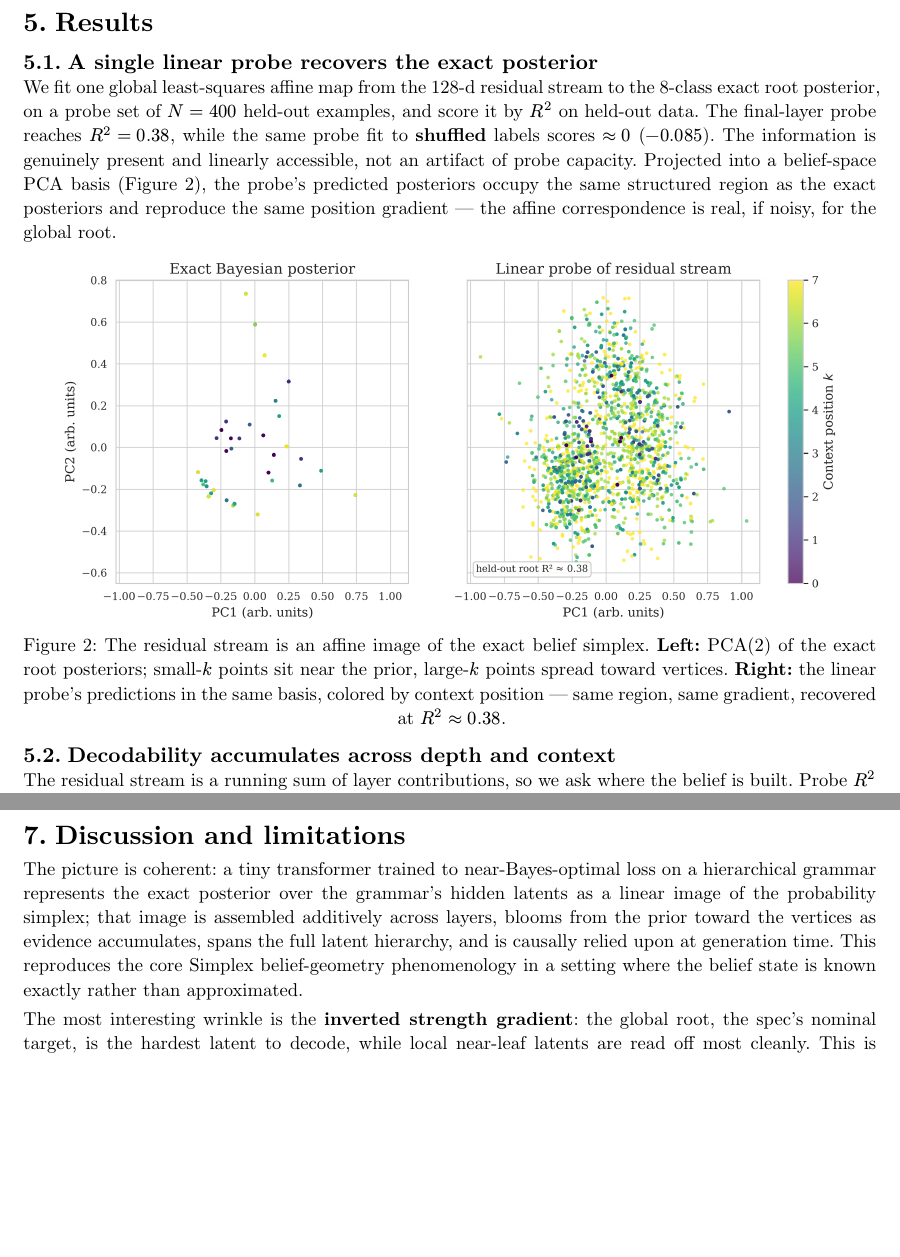
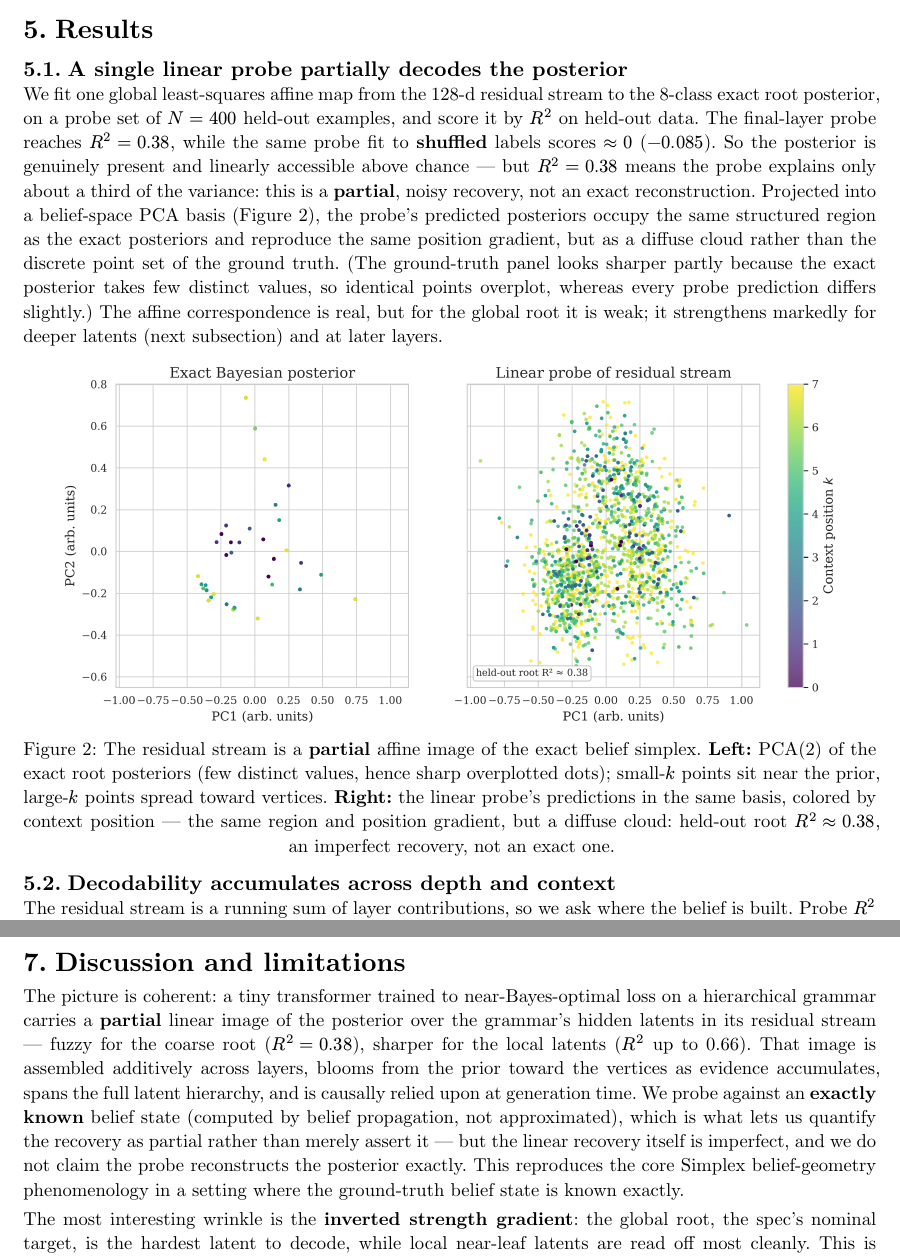
Before and after one commit to oserikov/simplex-rhm-belief, a Typst document (paper-typst/main.typ): two parts of pages 3 and 6 of 7, joined at a grey line, cut so that both start at the same text, the shorter picture padded with empty space. The pictures show the PDF file paper-typst/main.pdf that the author committed with the source.

Commit message:
paper: correct overclaim — probe PARTIALLY recovers posterior (R2=0.38), not exactly
Per review: 'recovers the exact posterior' juxtaposed with R2=0.38 was
misleading. 'Exact' describes the ground-truth target (BP, verified <1e-6),
not the recovery quality. Reword title/abstract/results/discussion to
'partial, noisy affine image'; explain the sharp-dots-vs-fuzzy-cloud asymmetry
(exact posterior takes few distinct values -> overplotting; probe predictions
all differ). Recovery strengthens for deeper latents (R2->0.66) and later layers.

Co-Authored-By: Claude Opus 4.8 <noreply@anthropic.com>

```diff
--- a/paper-typst/main.typ
+++ b/paper-typst/main.typ
@@ -50,6 +50,3 @@
   against brute-force enumeration to $<10^(-6)$. The trained model reaches a test
   cross-entropy of 0.89 nats, closing #text[≈]88% of the gap between the uniform
   baseline (2.08) and the Bayes-optimal floor (0.73) — it has effectively learned the
-  posterior predictor. A single global linear probe recovers the exact posterior from
-  the residual stream: held-out $R^2 = 0.38$ for the root class versus #text[≈]0 for a
-  shuffled control, with decodability accumulating monotonically across depth
@@ -58,3 +54,8 @@
+  from the residual stream: held-out $R^2 = 0.38$ for the root class versus #text[≈]0 for
+  a shuffled control — a real but noisy affine image, not an exact reconstruction — with
+  decodability accumulating monotonically across depth ($-0.00 -> 0.15 -> 0.38$) and the
+  belief readout *blooming* outward from the prior toward simplex vertices as context
+  accumulates. A latent-level sweep shows the residual
   encodes the *whole* hierarchy, most strongly the locally-predictive deep latents
   ($R^2$ up to 0.66) and least strongly the coarse global root. Causal steering on the
   layer-1 residual confirms the belief is *used*, not merely decodable: steering toward
@@ -147,22 +148,29 @@ these predictions in @scorecard.
 
 = Results
 
-== A single linear probe recovers the exact posterior
+== A single linear probe partially decodes the posterior
 
 We fit one global least-squares affine map from the 128-d residual stream to the 8-class
 exact root posterior, on a probe set of $N = 400$ held-out examples, and score it by
 $R^2$ on held-out data. The final-layer probe reaches $R^2 = 0.38$, while the same probe
-fit to *shuffled* labels scores $≈ 0$ ($-0.085$). The information is genuinely present and
-linearly accessible, not an artifact of probe capacity. Projected into a belief-space PCA
-basis (@simplex), the probe's predicted posteriors occupy the same structured region as the
-exact posteriors and reproduce the same position gradient — the affine correspondence is
-real, if noisy, for the global root.
+fit to *shuffled* labels scores $≈ 0$ ($-0.085$). So the posterior is genuinely present
+and linearly accessible above chance — but $R^2 = 0.38$ means the probe explains only
+about a third of the variance: this is a *partial*, noisy recovery, not an exact
+reconstruction. Projected into a belief-space PCA basis (@simplex), the probe's predicted
+posteriors occupy the same structured region as the exact posteriors and reproduce the
+same position gradient, but as a diffuse cloud rather than the discrete point set of the
+ground truth. (The ground-truth panel looks sharper partly because the exact posterior
+takes few distinct values, so identical points overplot, whereas every probe prediction
+differs slightly.) The affine correspondence is real, but for the global root it is weak;
+it strengthens markedly for deeper latents (next subsection) and at later layers.
 
 #fig("figures/posterior_simplex.png",
-  [The residual stream is an affine image of the exact belief simplex. *Left:* PCA(2)
-   of the exact root posteriors; small-$k$ points sit near the prior, large-$k$ points
-   spread toward vertices. *Right:* the linear probe's predictions in the same basis,
-   colored by context position — same region, same gradient, recovered at $R^2 ≈ 0.38$.],
+  [The residual stream is a *partial* affine image of the exact belief simplex. *Left:*
+   PCA(2) of the exact root posteriors (few distinct values, hence sharp overplotted dots);
+   small-$k$ points sit near the prior, large-$k$ points spread toward vertices. *Right:*
+   the linear probe's predictions in the same basis, colored by context position — the
+   same region and position gradient, but a diffuse cloud: held-out root $R^2 ≈ 0.38$, an
+   imperfect recovery, not an exact one.],
   w: 92%) <simplex>
 
 == Decodability accumulates across depth and context
@@ -277,12 +285,16 @@ graded, ruling out a MAP-only representation.
 = Discussion and limitations
 
 The picture is coherent: a tiny transformer trained to near-Bayes-optimal loss on a
-hierarchical grammar represents the exact posterior over the grammar's hidden latents as a
-linear image of the probability simplex; that image is assembled additively across layers,
-blooms from the prior toward the vertices as evidence accumulates, spans the full latent
-hierarchy, and is causally relied upon at generation time. This reproduces the core
-Simplex belief-geometry phenomenology in a setting where the belief state is known exactly
-rather than approximated.
+hierarchical grammar carries a *partial* linear image of the posterior over the grammar's
+hidden latents in its residual stream — fuzzy for the coarse root ($R^2 = 0.38$), sharper
+for the local latents ($R^2$ up to 0.66). That image is assembled additively across
+layers, blooms from the prior toward the vertices as evidence accumulates, spans the full
+latent hierarchy, and is causally relied upon at generation time. We probe against an
+*exactly known* belief state (computed by belief propagation, not approximated), which is
+what lets us quantify the recovery as partial rather than merely assert it — but the
+linear recovery itself is imperfect, and we do not claim the probe reconstructs the
+posterior exactly. This reproduces the core Simplex belief-geometry phenomenology in a
+setting where the ground-truth belief state is known exactly.
 
 The most interesting wrinkle is the *inverted strength gradient*: the global root, the
 spec's nominal target, is the hardest latent to decode, while local near-leaf latents are
```
Also changed, not shown: paper-typst/main.pdf, paper-typst/main.typ (5 more changed lines).
